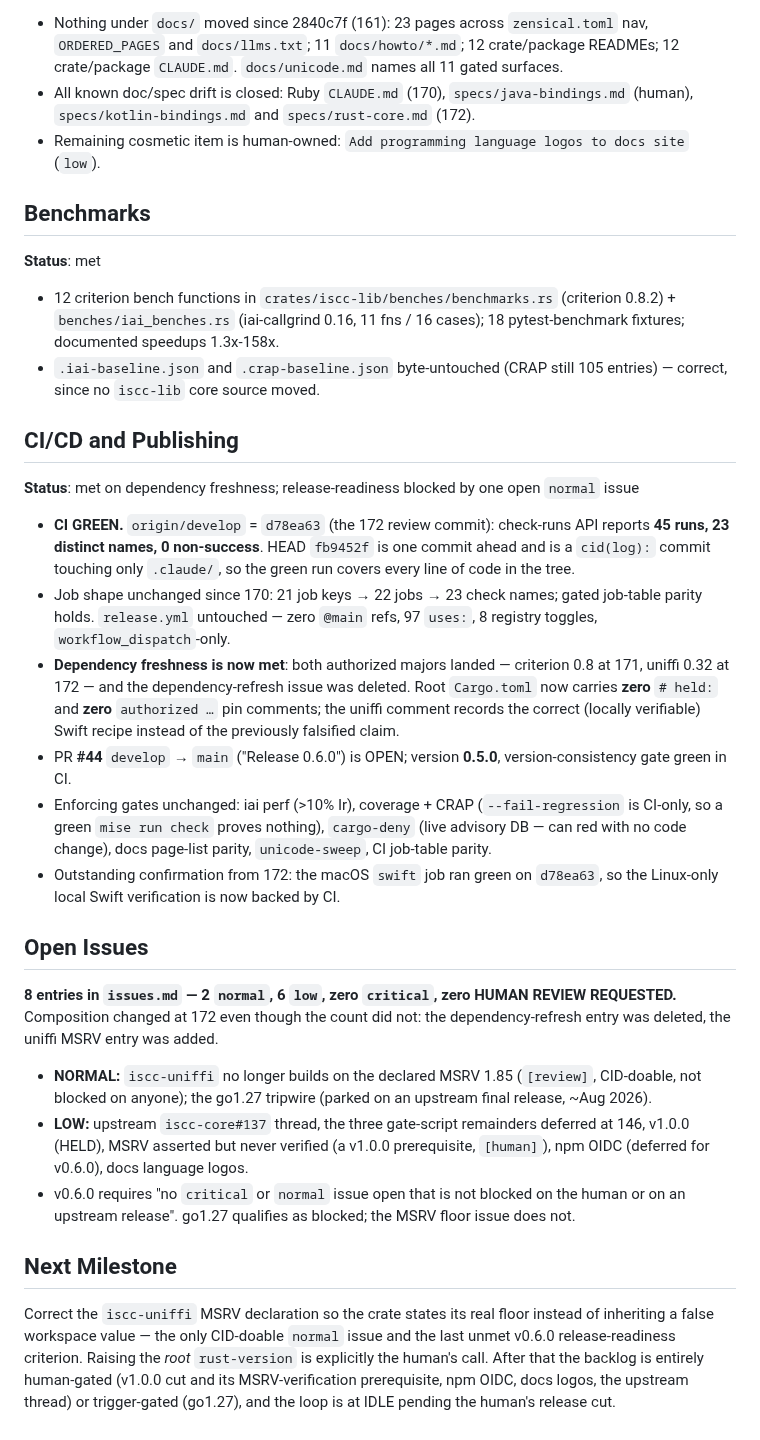
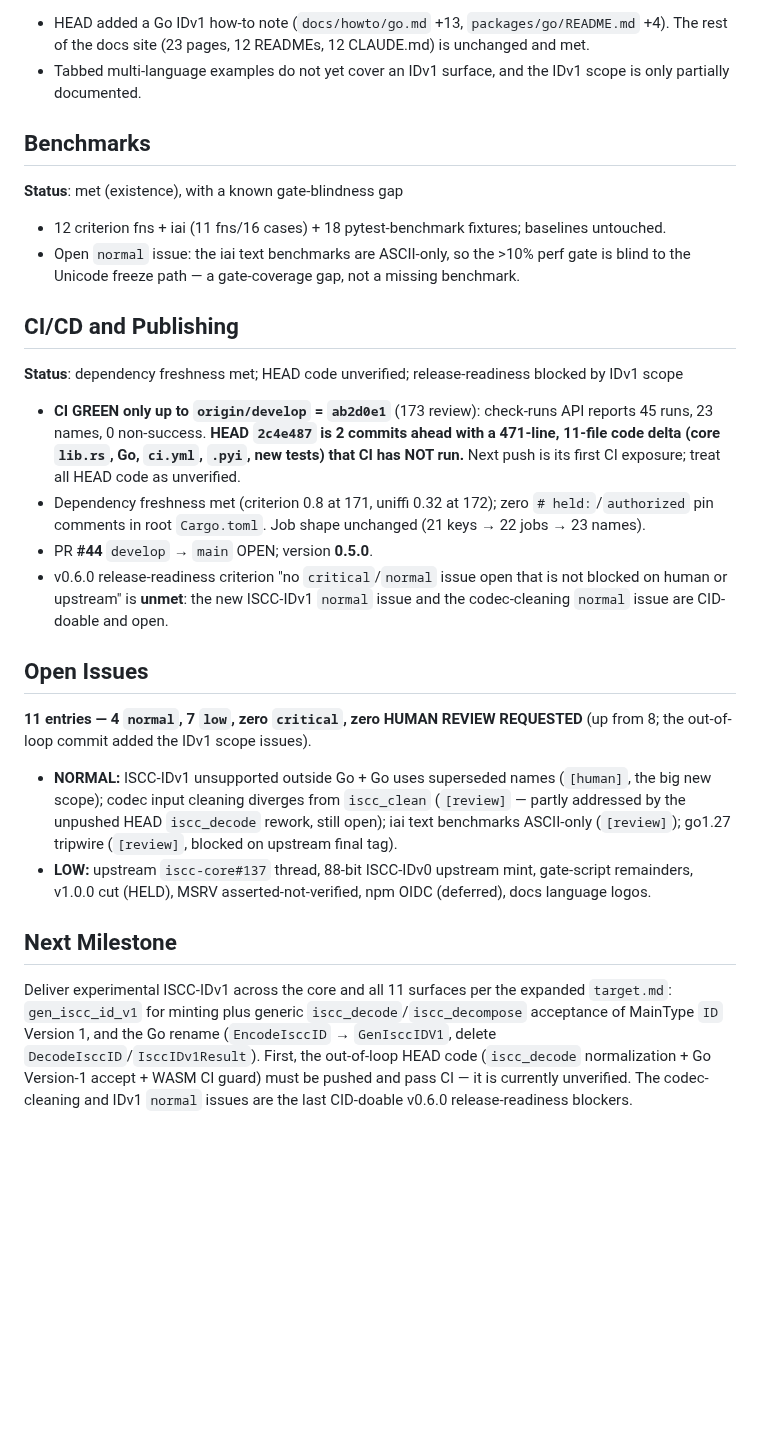
Before and after one commit to iscc/iscc-lib, a Markdown page: .claude/context/state.md, the part around one of its changes. GitHub-like rendering; blank space fills up the shorter version.

```diff
--- a/.claude/context/state.md
+++ b/.claude/context/state.md
@@ -86,63 +81,49 @@ human's v0.6.0 release criteria. CI is green over every line of code.
 
-- Nothing under `docs/` moved since 2840c7f (161): 23 pages across `zensical.toml` nav,
-    `ORDERED_PAGES` and `docs/llms.txt`; 11 `docs/howto/*.md`; 12 crate/package READMEs; 12
-    crate/package `CLAUDE.md`. `docs/unicode.md` names all 11 gated surfaces.
-- All known doc/spec drift is closed: Ruby `CLAUDE.md` (170), `specs/java-bindings.md` (human),
-    `specs/kotlin-bindings.md` and `specs/rust-core.md` (172).
-- Remaining cosmetic item is human-owned: `Add programming language logos to docs site` (`low`).
+- HEAD added a Go IDv1 how-to note (`docs/howto/go.md` +13, `packages/go/README.md` +4). The rest of
+    the docs site (23 pages, 12 READMEs, 12 CLAUDE.md) is unchanged and met.
+- Tabbed multi-language examples do not yet cover an IDv1 surface, and the IDv1 scope is only
+    partially documented.
 
 ## Benchmarks
 
-**Status**: met
+**Status**: met (existence), with a known gate-blindness gap
 
-- 12 criterion bench functions in `crates/iscc-lib/benches/benchmarks.rs` (criterion 0.8.2) +
-    `benches/iai_benches.rs` (iai-callgrind 0.16, 11 fns / 16 cases); 18 pytest-benchmark fixtures;
-    documented speedups 1.3x-158x.
-- `.iai-baseline.json` and `.crap-baseline.json` byte-untouched (CRAP still 105 entries) — correct,
-    since no `iscc-lib` core source moved.
+- 12 criterion fns + iai (11 fns/16 cases) + 18 pytest-benchmark fixtures; baselines untouched.
+- Open `normal` issue: the iai text benchmarks are ASCII-only, so the >10% perf gate is blind to the
+    Unicode freeze path — a gate-coverage gap, not a missing benchmark.
 
 ## CI/CD and Publishing
 
-**Status**: met on dependency freshness; release-readiness blocked by one open `normal` issue
+**Status**: dependency freshness met; HEAD code unverified; release-readiness blocked by IDv1 scope
 
-- **CI GREEN.** `origin/develop` = `d78ea63` (the 172 review commit): check-runs API reports **45
-    runs, 23 distinct names, 0 non-success**. HEAD `fb9452f` is one commit ahead and is a
-    `cid(log):` commit touching only `.claude/`, so the green run covers every line of code in the
-    tree.
-- Job shape unchanged since 170: 21 job keys → 22 jobs → 23 check names; gated job-table parity
-    holds. `release.yml` untouched — zero `@main` refs, 97 `uses:`, 8 registry toggles,
-    `workflow_dispatch`-only.
-- **Dependency freshness is now met**: both authorized majors landed — criterion 0.8 at 171, uniffi
-    0.32 at 172 — and the dependency-refresh issue was deleted. Root `Cargo.toml` now carries
-    **zero** `# held:` and **zero** `authorized …` pin comments; the uniffi comment records the
-    correct (locally verifiable) Swift recipe instead of the previously falsified claim.
-- PR **#44** `develop` → `main` ("Release 0.6.0") is OPEN; version **0.5.0**, version-consistency
-    gate green in CI.
-- Enforcing gates unchanged: iai perf (>10% Ir), coverage + CRAP (`--fail-regression` is CI-only, so
-    a green `mise run check` proves nothing), `cargo-deny` (live advisory DB — can red with no code
-    change), docs page-list parity, `unicode-sweep`, CI job-table parity.
-- Outstanding confirmation from 172: the macOS `swift` job ran green on `d78ea63`, so the Linux-only
-    local Swift verification is now backed by CI.
+- **CI GREEN only up to `origin/develop` = `ab2d0e1`** (173 review): check-runs API reports 45 runs,
+    23 names, 0 non-success. **HEAD `2c4e487` is 2 commits ahead with a 471-line, 11-file code delta
+    (core `lib.rs`, Go, `ci.yml`, `.pyi`, new tests) that CI has NOT run.** Next push is its first
+    CI exposure; treat all HEAD code as unverified.
+- Dependency freshness met (criterion 0.8 at 171, uniffi 0.32 at 172); zero `# held:`/`authorized`
+    pin comments in root `Cargo.toml`. Job shape unchanged (21 keys → 22 jobs → 23 names).
+- PR **#44** `develop` → `main` OPEN; version **0.5.0**.
+- v0.6.0 release-readiness criterion "no `critical`/`normal` issue open that is not blocked on human
+    or upstream" is **unmet**: the new ISCC-IDv1 `normal` issue and the codec-cleaning `normal`
+    issue are CID-doable and open.
 
 ## Open Issues
 
-**8 entries in `issues.md` — 2 `normal`, 6 `low`, zero `critical`, zero HUMAN REVIEW REQUESTED.**
-Composition changed at 172 even though the count did not: the dependency-refresh entry was deleted,
-the uniffi MSRV entry was added.
+**11 entries — 4 `normal`, 7 `low`, zero `critical`, zero HUMAN REVIEW REQUESTED** (up from 8; the
+out-of-loop commit added the IDv1 scope issues).
 
-- **NORMAL:** `iscc-uniffi` no longer builds on the declared MSRV 1.85 (`[review]`, CID-doable, not
-    blocked on anyone); the go1.27 tripwire (parked on an upstream final release, ~Aug 2026).
-- **LOW:** upstream `iscc-core#137` thread, the three gate-script remainders deferred at 146, v1.0.0
-    (HELD), MSRV asserted but never verified (a v1.0.0 prerequisite, `[human]`), npm OIDC (deferred
-    for v0.6.0), docs language logos.
-- v0.6.0 requires "no `critical` or `normal` issue open that is not blocked on the human or on an
-    upstream release". go1.27 qualifies as blocked; the MSRV floor issue does not.
+- **NORMAL:** ISCC-IDv1 unsupported outside Go + Go uses superseded names (`[human]`, the big new
+    scope); codec input cleaning diverges from `iscc_clean` (`[review]` — partly addressed by the
+    unpushed HEAD `iscc_decode` rework, still open); iai text benchmarks ASCII-only (`[review]`);
+    go1.27 tripwire (`[review]`, blocked on upstream final tag).
+- **LOW:** upstream `iscc-core#137` thread, 88-bit ISCC-IDv0 upstream mint, gate-script remainders,
+    v1.0.0 cut (HELD), MSRV asserted-not-verified, npm OIDC (deferred), docs language logos.
 
 ## Next Milestone
 
-Correct the `iscc-uniffi` MSRV declaration so the crate states its real floor instead of inheriting
-a false workspace value — the only CID-doable `normal` issue and the last unmet v0.6.0
-release-readiness criterion. Raising the *root* `rust-version` is explicitly the human's call. After
-that the backlog is entirely human-gated (v1.0.0 cut and its MSRV-verification prerequisite, npm
-OIDC, docs logos, the upstream thread) or trigger-gated (go1.27), and the loop is at IDLE pending
-the human's release cut.
+Deliver experimental ISCC-IDv1 across the core and all 11 surfaces per the expanded `target.md`:
+`gen_iscc_id_v1` for minting plus generic `iscc_decode`/`iscc_decompose` acceptance of MainType `ID`
+Version 1, and the Go rename (`EncodeIsccID` → `GenIsccIDV1`, delete
+`DecodeIsccID`/`IsccIDv1Result`). First, the out-of-loop HEAD code (`iscc_decode` normalization + Go
+Version-1 accept + WASM CI guard) must be pushed and pass CI — it is currently unverified. The
+codec-cleaning and IDv1 `normal` issues are the last CID-doable v0.6.0 release-readiness blockers.
```
Also changed, not shown: other parts of .claude/context/state.md (+47 -52 lines), 1 other file.
